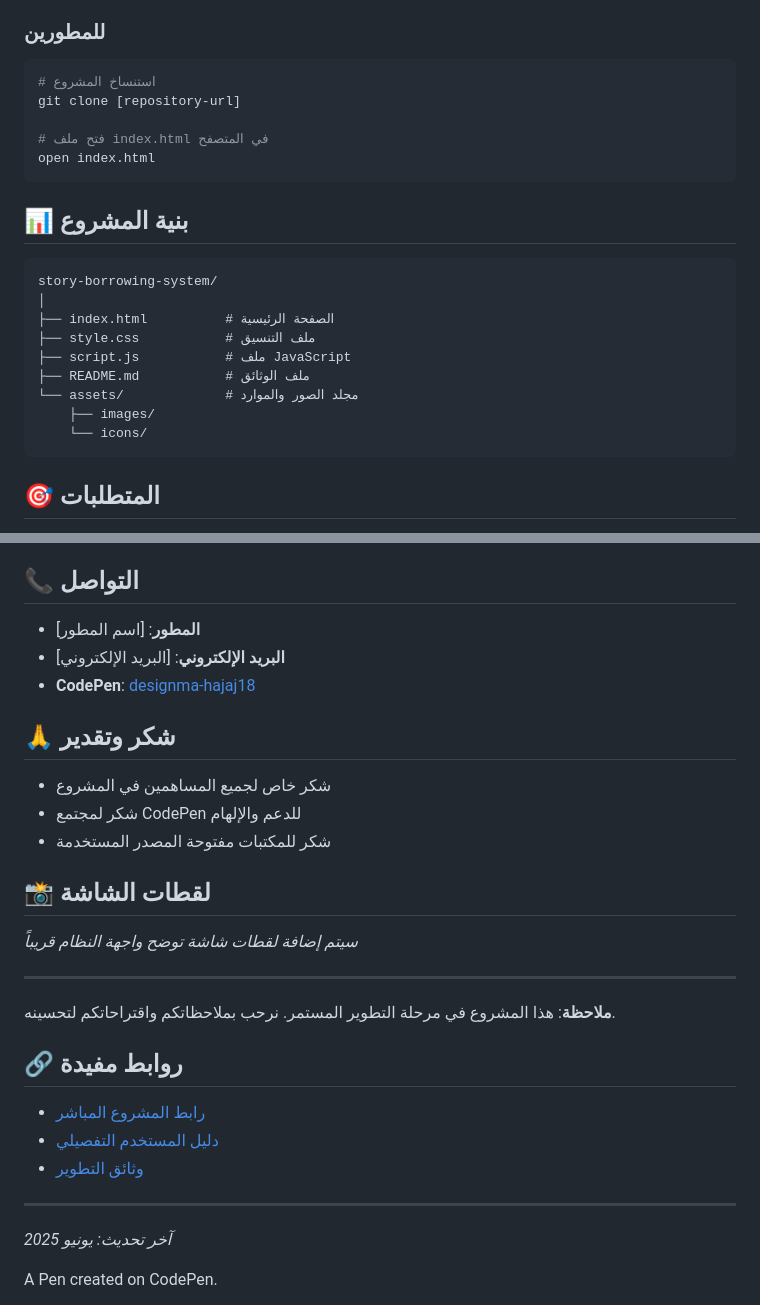
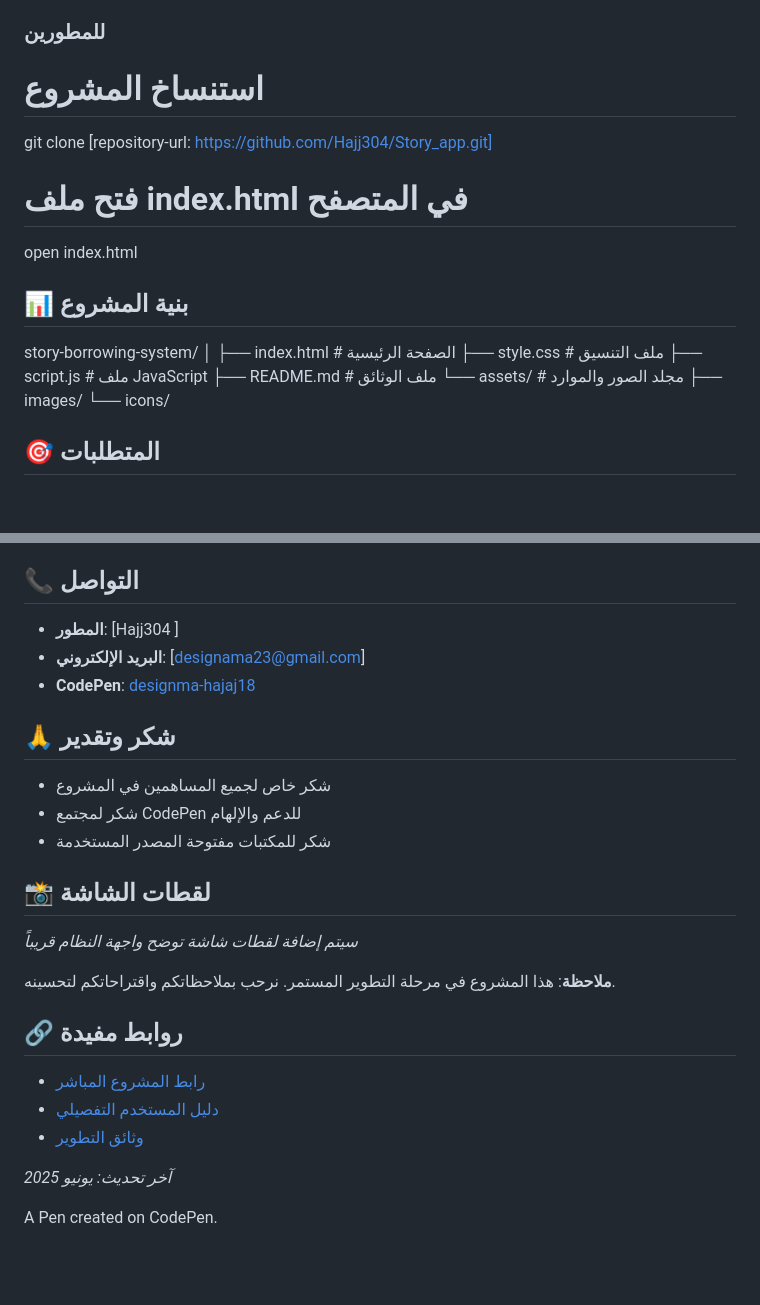
Before and after one commit to Hajj304/Story_app, a Markdown page: README.md, 2 parts joined by grey strips. Rendered like a GitHub page; blank space fills up the shorter version.

Commit message:
Update README.md
fichier Read me

````diff
--- a/README.md
+++ b/README.md
@@ -54,17 +54,16 @@
 6. يمكن عرض قائمة الاستعارات في أي وقت
 
 ### للمطورين
-```bash
+
 # استنساخ المشروع
-git clone [repository-url]
+git clone [repository-url: https://github.com/Hajj304/Story_app.git]
 
 # فتح ملف index.html في المتصفح
 open index.html
-```
+
 
 ## 📊 بنية المشروع
 
-```
 story-borrowing-system/
 │
 ├── index.html          # الصفحة الرئيسية
@@ -74,7 +73,7 @@ story-borrowing-system/
 └── assets/             # مجلد الصور والموارد
     ├── images/
     └── icons/
-```
+
 
 ## 🎯 المتطلبات
 
@@ -112,8 +111,8 @@ story-borrowing-system/
 
 ## 📞 التواصل
 
-- **المطور**: [اسم المطور]
-- **البريد الإلكتروني**: [البريد الإلكتروني]
+- **المطور**: [Hajj304 ]
+- **البريد الإلكتروني**: [designama23@gmail.com]
 - **CodePen**: [designma-hajaj18](https://codepen.io/designma-hajaj18)
 
 ## 🙏 شكر وتقدير
@@ -126,7 +125,7 @@ story-borrowing-system/
 
 *سيتم إضافة لقطات شاشة توضح واجهة النظام قريباً*
 
----
+
 
 **ملاحظة**: هذا المشروع في مرحلة التطوير المستمر. نرحب بملاحظاتكم واقتراحاتكم لتحسينه.
 
@@ -136,7 +135,7 @@ story-borrowing-system/
 - [دليل المستخدم التفصيلي](#)
 - [وثائق التطوير](#)
 
----
+
 
 *آخر تحديث: يونيو 2025*
 
````
